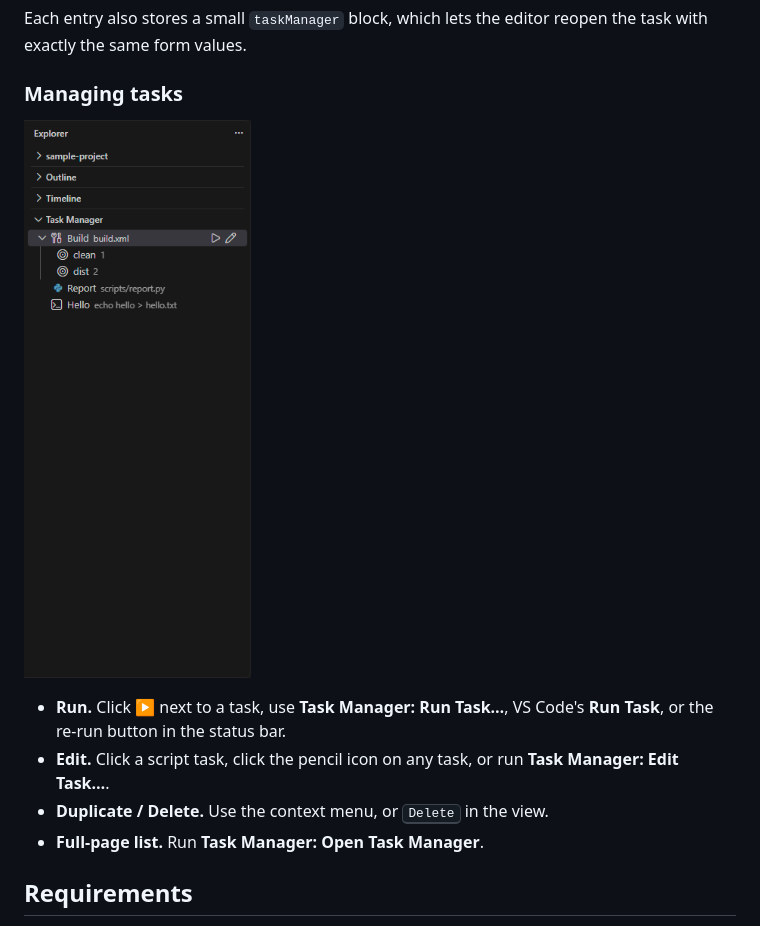
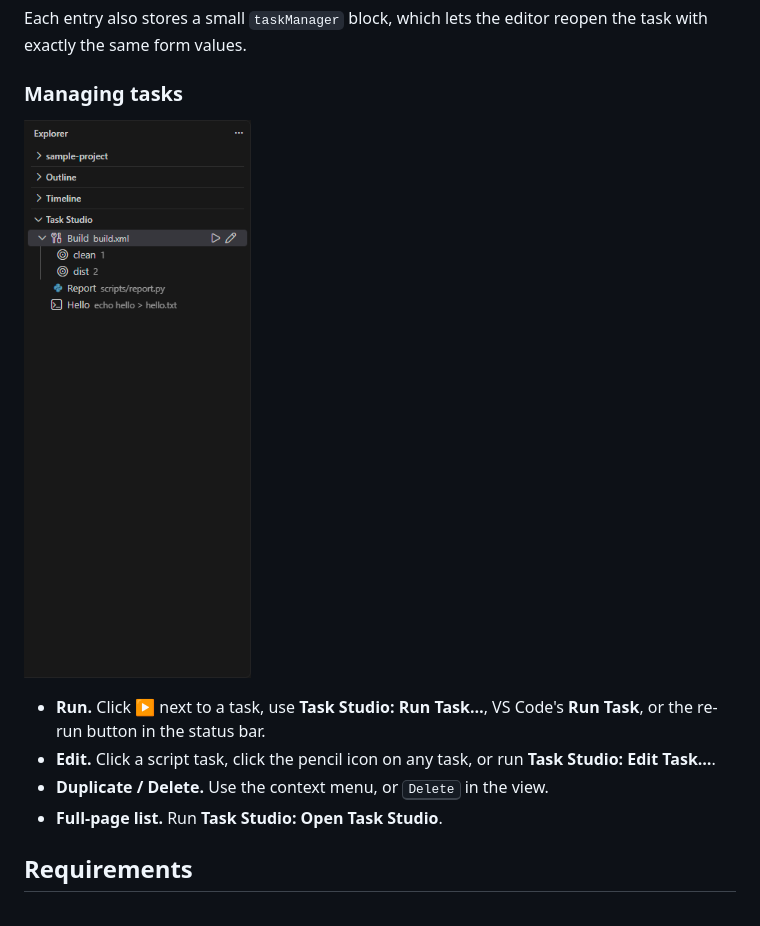
Before and after one commit to diabolo-68/apache-ant-manager, a Markdown page: README.md, the part around one of its changes. Rendered like a GitHub page; pictures changed too: docs/screenshots/explorer-view.png.

```diff
--- a/README.md
+++ b/README.md
@@ -77,8 +77,8 @@ Each entry also stores a small `taskManager` block, which lets the editor reopen
 
-- **Run.** Click ▶ next to a task, use **Task Manager: Run Task…**, VS Code's **Run Task**, or the re-run button in the status bar.
-- **Edit.** Click a script task, click the pencil icon on any task, or run **Task Manager: Edit Task…**.
+- **Run.** Click ▶ next to a task, use **Task Studio: Run Task…**, VS Code's **Run Task**, or the re-run button in the status bar.
+- **Edit.** Click a script task, click the pencil icon on any task, or run **Task Studio: Edit Task…**.
 - **Duplicate / Delete.** Use the context menu, or <kbd>Delete</kbd> in the view.
-- **Full-page list.** Run **Task Manager: Open Task Manager**.
+- **Full-page list.** Run **Task Studio: Open Task Studio**.
 
 ## Requirements
 
```
Also changed, not shown: other parts of README.md (+13 -13 lines), CHANGELOG.md (+4 -4 lines), docs/screenshots/ant-editor.png, docs/screenshots/new-task.png, docs/screenshots/overview.png, docs/screenshots/script-editor.png, 13 other files.
